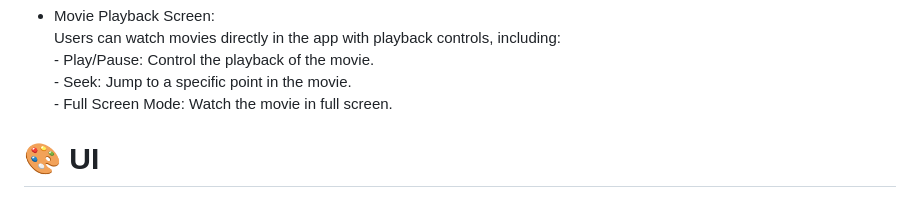
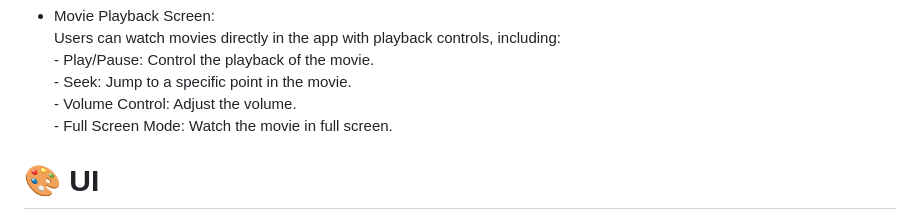
Before and after one commit to AbdoGKash/forja, a Markdown page: README.md, the part around the change. GitHub-like rendering.

```diff
--- a/README.md
+++ b/README.md
@@ -42,6 +42,7 @@ The application aims to provide an exceptional user experience through an easy-t
       Users can watch movies directly in the app with playback controls, including:<br>
          - Play/Pause: Control the playback of the movie.<br>
          - Seek: Jump to a specific point in the movie.<br>
+         - Volume Control: Adjust the volume.<br>
          - Full Screen Mode: Watch the movie in full screen.
 
 # 🎨 UI
```
